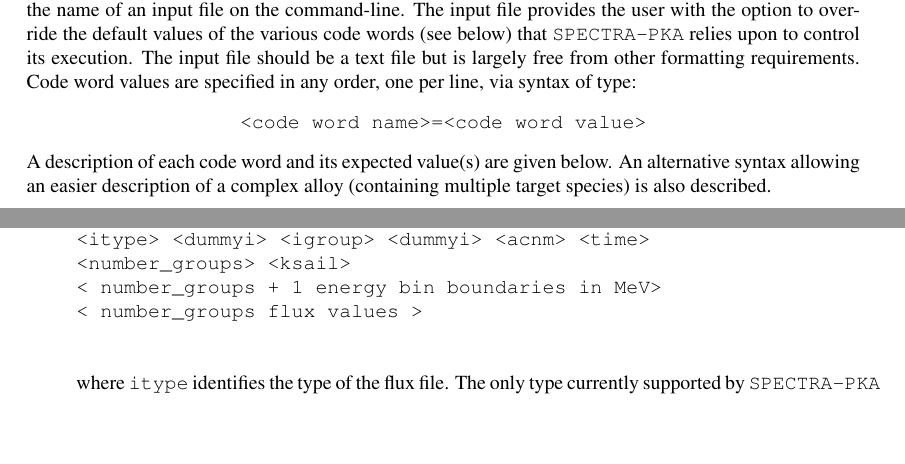
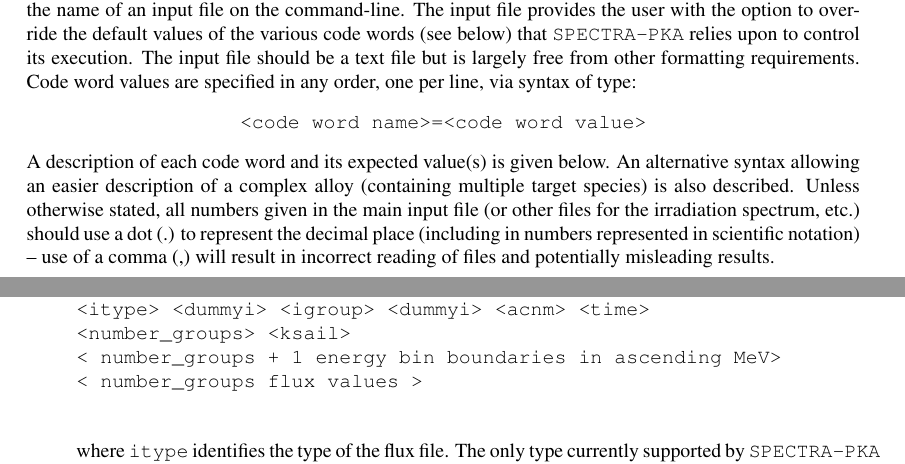
Before and after one commit to fispact/SPECTRA-PKA, a LaTeX document (manual/manual.tex): two parts of pages 1 and 2 of 8, joined at a grey line, cut so that both start at the same text, the shorter picture padded with empty space. Compiled offline with pdfLaTeX.

Commit message:
updates to manual

```diff
--- a/manual/manual.tex
+++ b/manual/manual.tex
@@ -29,7 +29,7 @@ colorlinks=true}
 \begin{center}
 \texttt{<code word name>=<code word value>}
 \end{center}
-A description of each code word and its expected value(s) are given below. An alternative syntax allowing an easier description of a complex alloy (containing multiple target species) is also described.
+A description of each code word and its expected value(s) is given below. An alternative syntax allowing an easier description of a complex alloy (containing multiple target species) is also described. Unless otherwise stated, all numbers given in the main input file (or other files for the irradiation spectrum, etc.) should use a dot (.) to represent the decimal place (including in numbers represented in scientific notation) -- use of a comma (,) will result in incorrect reading of files and potentially misleading results.
 \section{Code words}
 Default values are given in brackets after each code word)
 \begin{itemize}
@@ -42,7 +42,7 @@ Default values are given in brackets after each code word)
 < text description >
 <itype> <dummyi> <igroup> <dummyi> <acnm> <time>
 <number_groups> <ksail>
-< number_groups + 1 energy bin boundaries in MeV>
+< number_groups + 1 energy bin boundaries in ascending MeV>
 < number_groups flux values >
     \end{verbatim}
     where \texttt{itype} identifies the type of the flux file. The only type currently supported by \texttt{SPECTRA-PKA} is that where \texttt{itype}\(>1\) -- so that the third line in the file has the \verb|<number_groups><ksail>| format shown above. \texttt{dummyi} are obsolete entries where an integer value is still expected. \texttt{igroup} identifies the units of the subsequent flux values, and an appropriate conversion may be applied according to \verb|flux_norm_type| (see below). In the present code only two choices are accepted: n~s\(^{-1}\) (\texttt{igroup=2}), or n~s\(^{-1}\)~MeV\(^{-1}\) (any other value of \texttt{igroup}), both per unit area. \texttt{acnm} and \texttt{time} were, respectively, used for flux (power) normalization and to obtain the total fluence, but neither of these influence the output produced by \texttt{SPECTRA-PKA}. A \texttt{ksail} value greater than zero indicates that the spectrum file contains error values for the flux in each bin, which are propagated via covariance matrices to the error estimates in the PKA spectrum for each reaction channel (but not to the summed distributions as yet). The flux error vector (\verb|number_groups| values) should immediately follow the \verb|number_groups| flux values.
```
Also changed, not shown: manual/manual.pdf, 2 other files.
